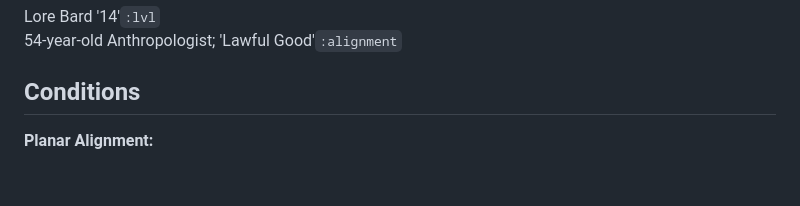
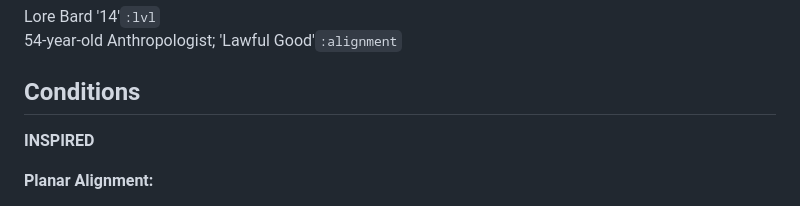
Before and after one commit to LeonBaram/higgingbotham, a Markdown page: higgingbotham.md, the part around the change. GitHub-like rendering; blank space fills up the shorter version.

Commit message:
Add inspiration

```diff
--- a/higgingbotham.md
+++ b/higgingbotham.md
@@ -6,6 +6,8 @@ Lore Bard '14'`:lvl`\
 54-year-old Anthropologist; 'Lawful Good'`:alignment`
 
 ## Conditions
+
+**INSPIRED**
 
 **Planar Alignment:**
 
```
